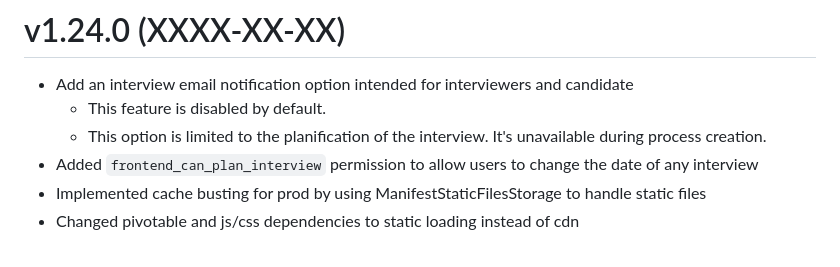
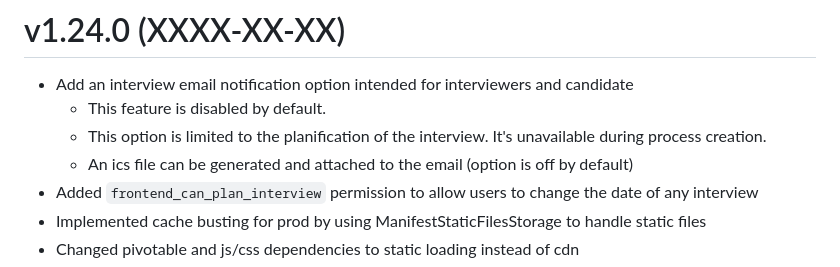
Before and after one commit to enioka-Haute-Couture/pyoupyou, a Markdown page: CHANGELOG.md, the part around the change. GitHub-like rendering.

```diff
--- a/CHANGELOG.md
+++ b/CHANGELOG.md
@@ -2,6 +2,7 @@
 - Add an interview email notification option intended for interviewers and candidate
   - This feature is disabled by default.
   - This option is limited to the planification of the interview. It's unavailable during process creation.
+  - An ics file can be generated and attached to the email (option is off by default)
 - Added `frontend_can_plan_interview` permission to allow users to change the date of any interview
 - Implemented cache busting for prod by using ManifestStaticFilesStorage to handle static files
 - Changed pivotable and js/css dependencies to static loading instead of cdn
```
